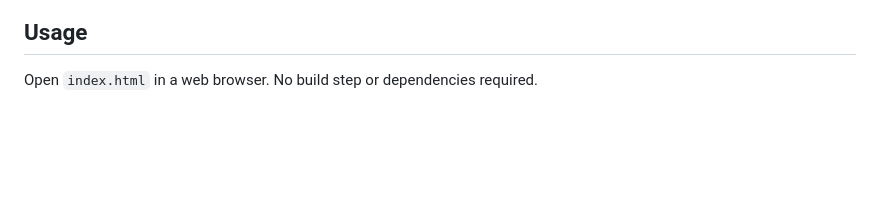
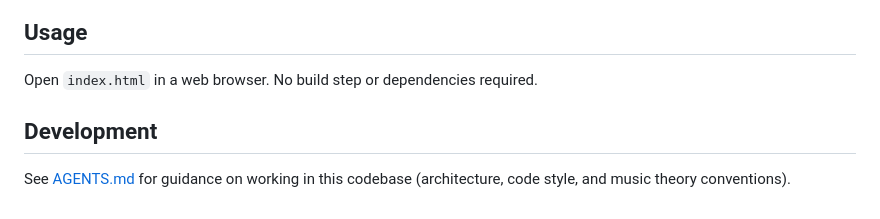
Before and after one commit to davidtwilcox/musicology, a Markdown page: README.md, the part around the change. Rendered like a GitHub page; blank space fills up the shorter version.

Commit message:
Add AGENTS.md pointer to README
Co-Authored-By: Claude Sonnet 5 <noreply@anthropic.com>

```diff
--- a/README.md
+++ b/README.md
@@ -49,3 +49,7 @@ Scale types available:
 ## Usage
 
 Open `index.html` in a web browser. No build step or dependencies required.
+
+## Development
+
+See [AGENTS.md](AGENTS.md) for guidance on working in this codebase (architecture, code style, and music theory conventions).
```
